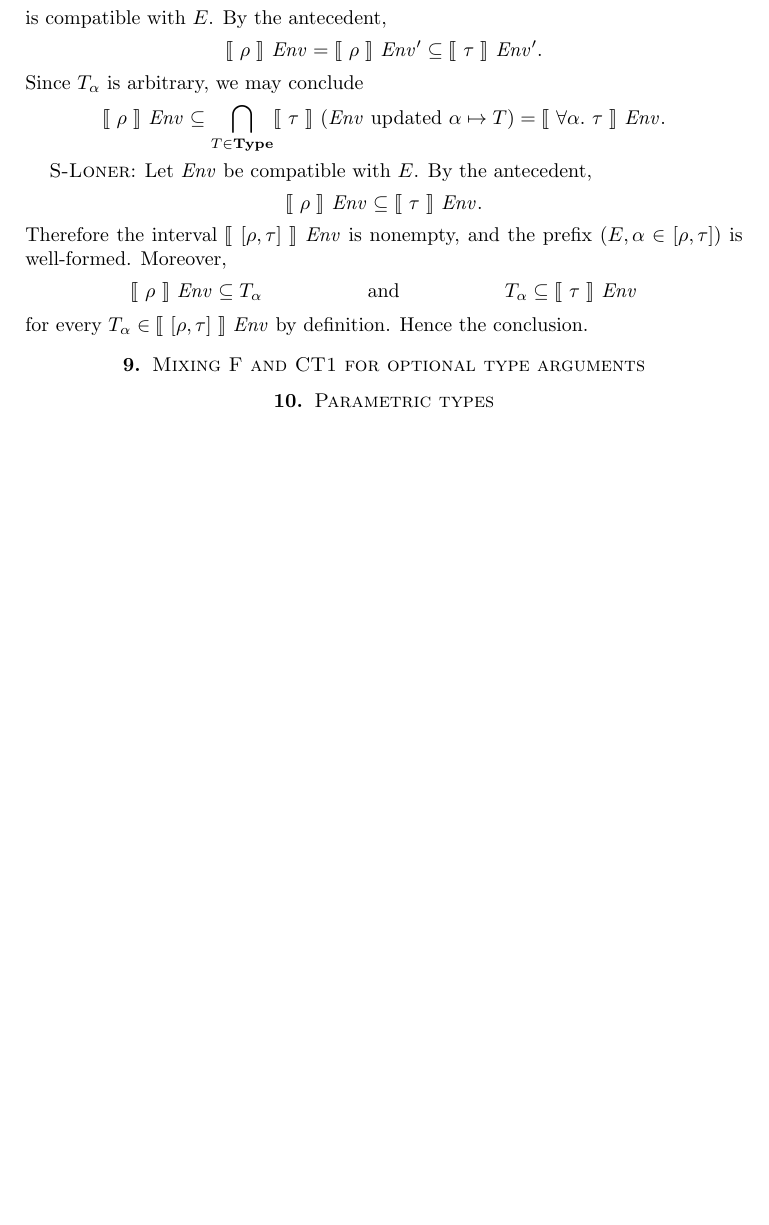
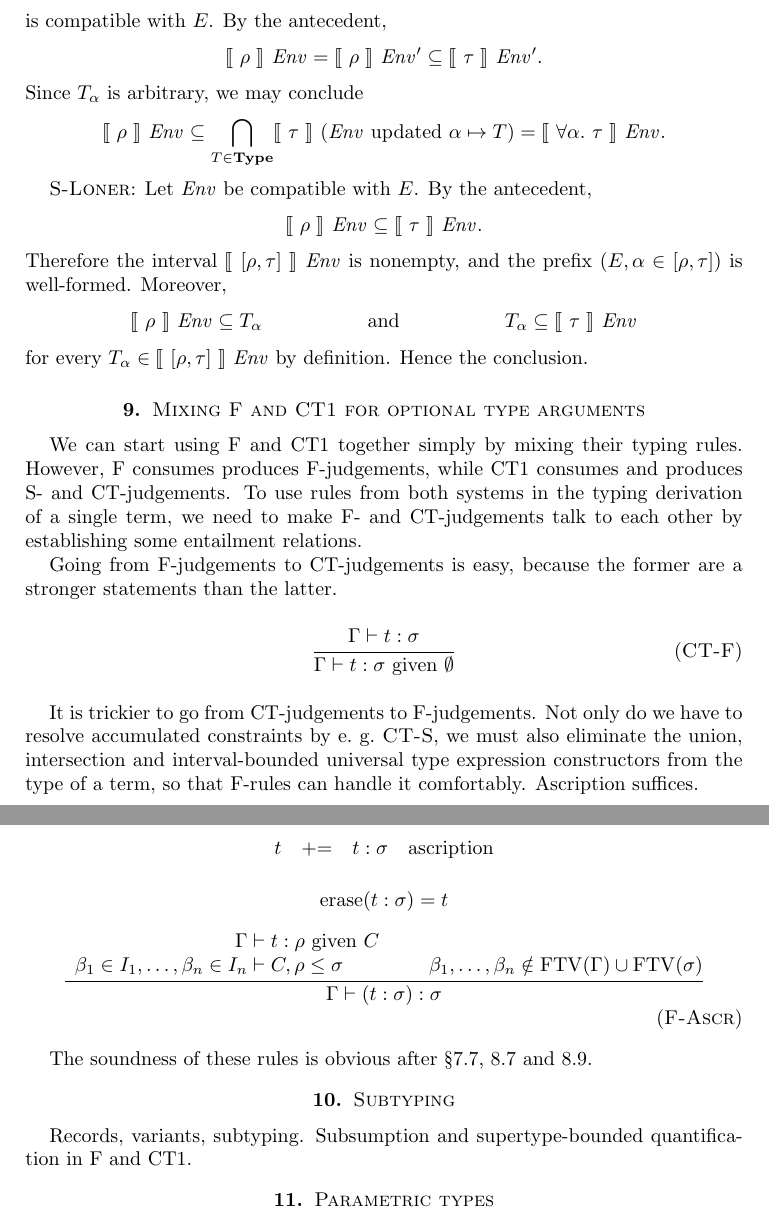
Before and after one commit to yfcai/ef, a LaTeX paper (paper/master.tex): part of page 14 of 14 before the commit and two parts of pages 14 and 15 of 15 after it, the two joined at a grey line, cut so that both start at the same text, the shorter picture padded with empty space. Compiled offline with pdfLaTeX.

Commit message:
talk about F CT1 interop

```diff
--- a/paper/master.tex
+++ b/paper/master.tex
@@ -1142,6 +1142,57 @@ Hence the conclusion.
 
 \section{Mixing F and CT1 for optional type arguments}
 
+We can start using F and CT1 together simply by mixing their
+typing rules. However, F consumes produces F-judgements, while
+CT1 consumes and produces S- and CT-judgements. To use rules from
+both systems in the typing derivation of a single term, we need
+to make F- and CT-judgements talk to each other by establishing
+some entailment relations.
+
+Going from F-judgements to CT-judgements is easy, because the
+former are a stronger statements than the latter.
+
+\infrule[CT-F]
+{\Gamma\vdash t : \sigma}
+{\Gamma\vdash t : \sigma\Given\emptyset}
+
+It is trickier to go from CT-judgements to F-judgements. Not only
+do we have to resolve accumulated constraints by e.~g.\
+\textsc{CT-S}, we must also eliminate the union, intersection and
+interval-bounded universal type expression constructors from the
+type of a term, so that F-rules can handle it comfortably.
+Ascription suffices.
+
+\begin{samepage}
+\begin{syntax}
+t &\+=& t : \sigma &\mbox{ascription}
+\end{syntax}%
+
+\[
+\Erase(t:\sigma)=t
+\]
+\end{samepage}
+
+\infrule[F-Ascr]
+{
+\begin{array}[b]{r@{\;}l}
+\Gamma&\vdash t:\rho\Given C
+\\
+\beta_1\in I_1,\ldots,\beta_n\in I_n&\vdash C,\rho\le\sigma
+\end{array}
+\andalso
+\beta_1,\ldots,\beta_n\notin\FTV(\Gamma)\cup\FTV(\sigma)
+}
+{\Gamma\vdash (t : \sigma) : \sigma}
+
+The soundness of these rules is obvious after \S\ref{sound-F},
+\ref{sound-CT} and \ref{sound-S}.
+
+
+\section{Subtyping}
+
+Records, variants, subtyping. Subsumption and supertype-bounded
+quantification in F and CT1.
 
 
 \section{Parametric types}
```
